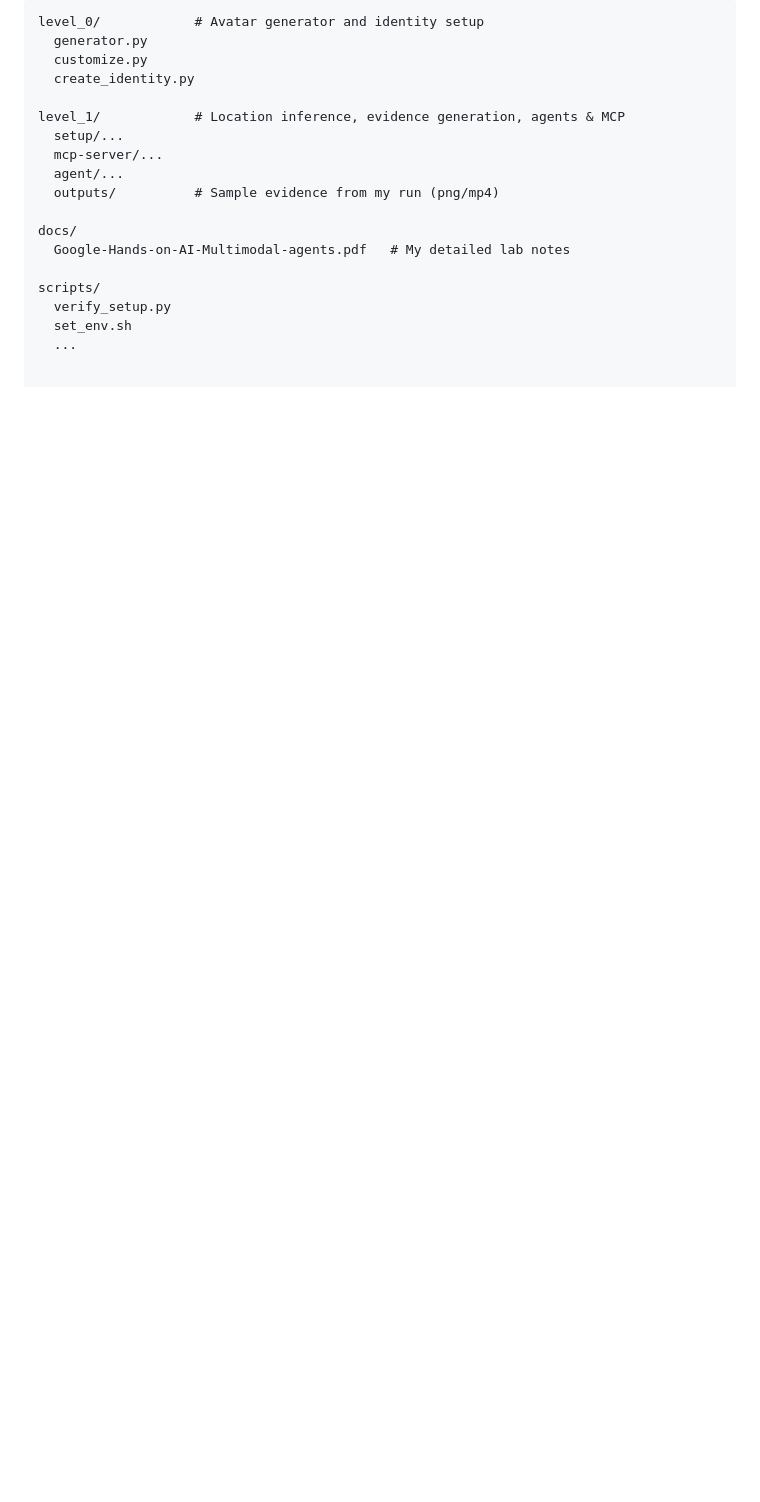
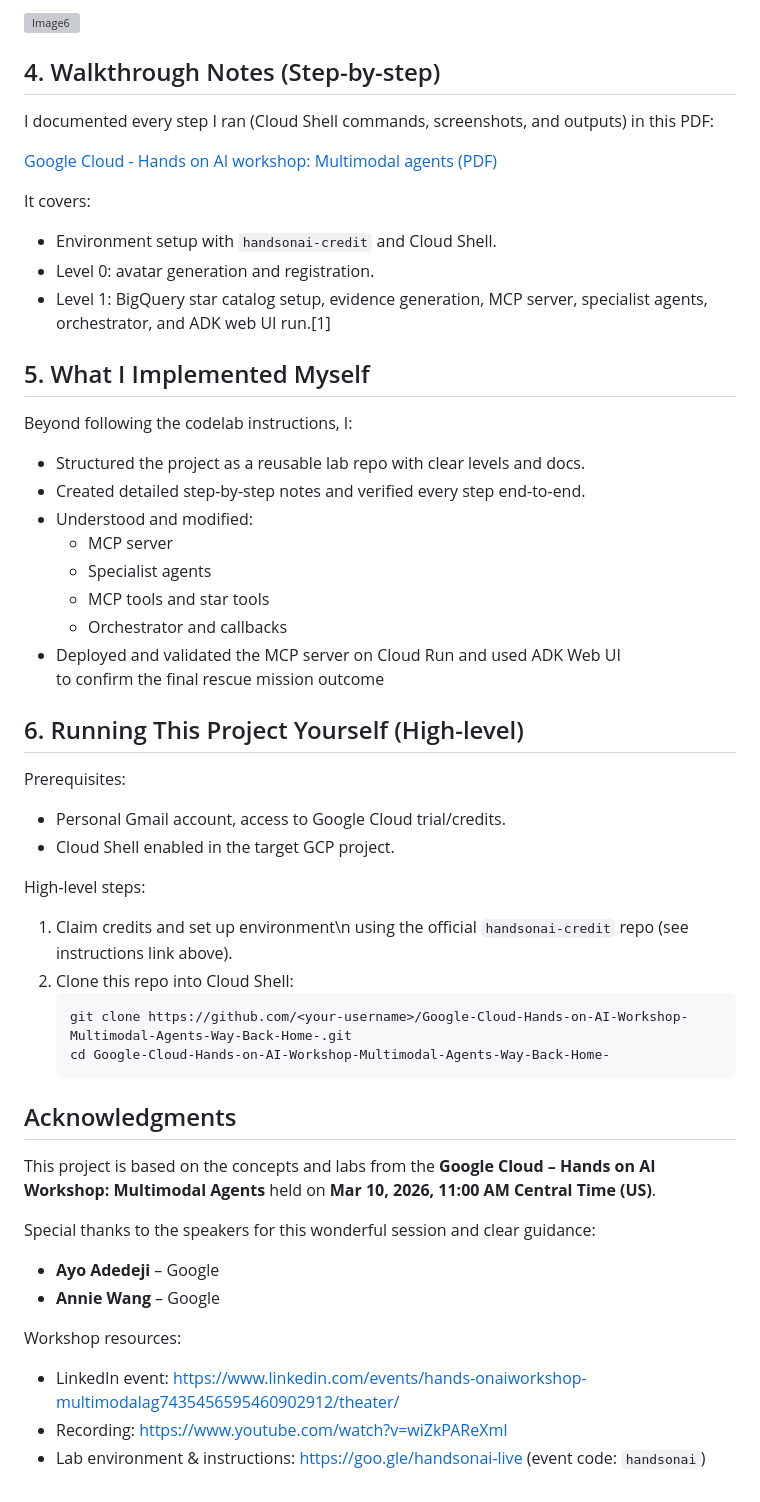
Before and after one commit to RakeshsarmaKarra/Google-Cloud-Hands-on-AI-Workshop-Multimodal-Agents-Way-Back-Home-, a Markdown page: README.md, the part around one of its changes. Drawn GitHub-style; blank space fills up the shorter version; grey boxes are pictures that could not be loaded.

````diff
--- a/README.md
+++ b/README.md
@@ -78,20 +79,53 @@ uv run adk web
 
-```text
-level_0/            # Avatar generator and identity setup
-  generator.py
-  customize.py
-  create_identity.py
+![Image6](https://github.com/RakeshsarmaKarra/Google-Cloud-Hands-on-AI-Workshop-Multimodal-Agents-Way-Back-Home-/blob/main/level_1/Level1%2040.jpg)
 
-level_1/            # Location inference, evidence generation, agents & MCP
-  setup/...
-  mcp-server/...
-  agent/...
-  outputs/          # Sample evidence from my run (png/mp4)
+## 4. Walkthrough Notes (Step-by-step)
 
-docs/
-  Google-Hands-on-AI-Multimodal-agents.pdf   # My detailed lab notes
+I documented every step I ran (Cloud Shell commands, screenshots, and outputs) in this PDF:
 
-scripts/
-  verify_setup.py
-  set_env.sh
-  ...
+[Google Cloud - Hands on AI workshop: Multimodal agents (PDF)](https://github.com/RakeshsarmaKarra/Google-Cloud-Hands-on-AI-Workshop-Multimodal-Agents-Way-Back-Home-/blob/main/Google%20Hands%20on%20AI%20-%20Multimodal%20agents.pdf)
+
+It covers:
+- Environment setup with `handsonai-credit` and Cloud Shell.
+- Level 0: avatar generation and registration.
+- Level 1: BigQuery star catalog setup, evidence generation, MCP server,
+  specialist agents, orchestrator, and ADK web UI run.[1]
+
+## 5. What I Implemented Myself
+
+Beyond following the codelab instructions, I:
+- Structured the project as a reusable lab repo with clear levels and docs.
+- Created detailed step-by-step notes and verified every step end-to-end.
+- Understood and modified:
+  - MCP server
+  - Specialist agents
+  - MCP tools and star tools
+  - Orchestrator and callbacks
+- Deployed and validated the MCP server on Cloud Run and used ADK Web UI
+  to confirm the final rescue mission outcome
+
+## 6. Running This Project Yourself (High-level)
+
+Prerequisites:
+- Personal Gmail account, access to Google Cloud trial/credits.
+- Cloud Shell enabled in the target GCP project.
+
+High-level steps:
+1. Claim credits and set up environment\n   using the official `handsonai-credit` repo (see instructions link above).
+2. Clone this repo into Cloud Shell:
+   ```bash
+   git clone https://github.com/<your-username>/Google-Cloud-Hands-on-AI-Workshop-Multimodal-Agents-Way-Back-Home-.git
+   cd Google-Cloud-Hands-on-AI-Workshop-Multimodal-Agents-Way-Back-Home-
+   ```
+## Acknowledgments
+
+This project is based on the concepts and labs from the **Google Cloud – Hands on AI Workshop: Multimodal Agents** held on **Mar 10, 2026, 11:00 AM Central Time (US)**.
+
+Special thanks to the speakers for this wonderful session and clear guidance:
+- **Ayo Adedeji** – Google
+- **Annie Wang** – Google
+
+Workshop resources:
+- LinkedIn event: https://www.linkedin.com/events/hands-onaiworkshop-multimodalag7435456595460902912/theater/
+- Recording: https://www.youtube.com/watch?v=wiZkPAReXmI
+- Lab environment & instructions: https://goo.gle/handsonai-live (event code: `handsonai`)
````
Also changed, not shown: other parts of README.md (+2 -1 lines).
